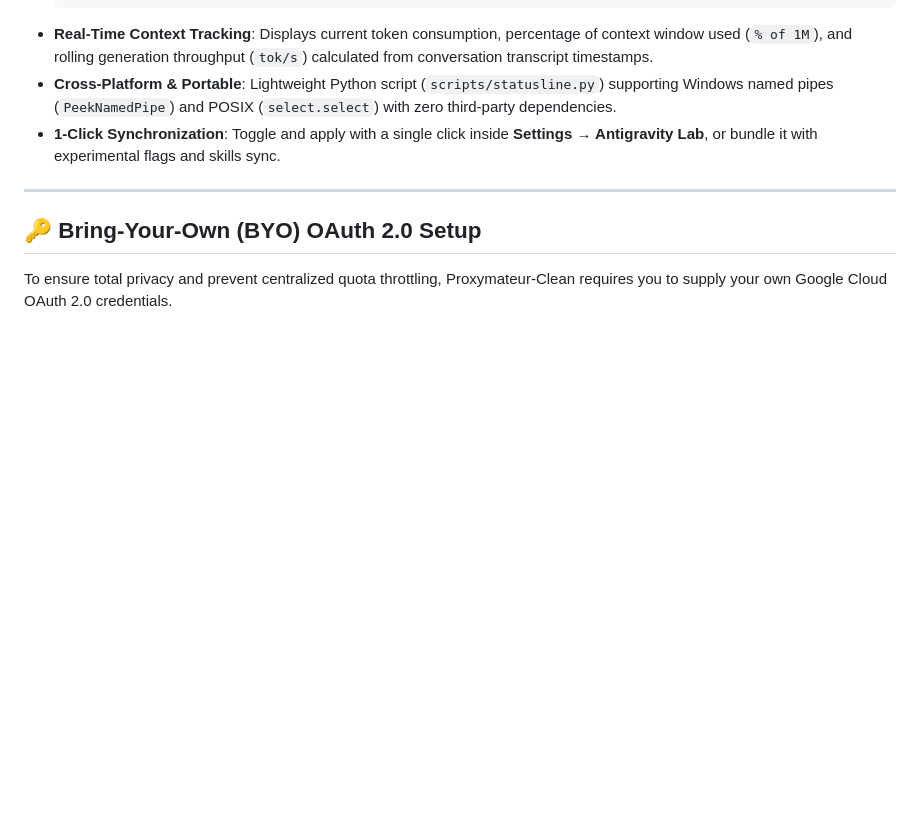
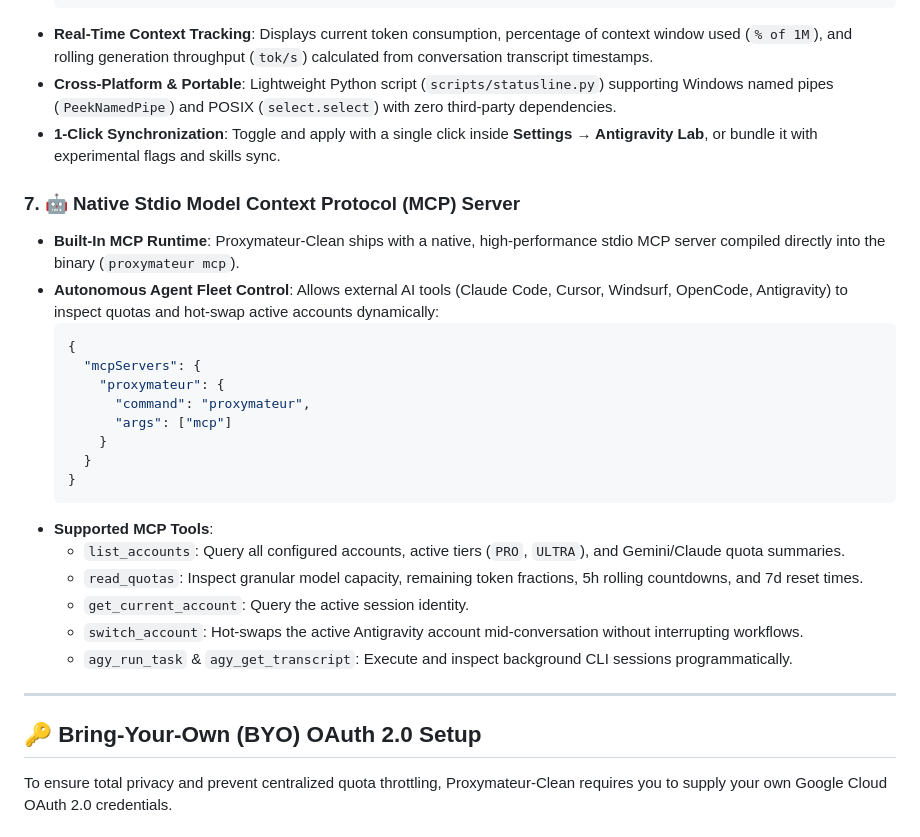
Before and after one commit to yuatemycat/Proxymateur-Clean, a Markdown page: README.md, the part around the change. GitHub-like rendering; blank space fills up the shorter version.

Commit message:
docs(readme): add native stdio MCP server section

````diff
--- a/README.md
+++ b/README.md
@@ -91,6 +91,26 @@ bash skills/install_skills.sh
 - **Real-Time Context Tracking**: Displays current token consumption, percentage of context window used (`% of 1M`), and rolling generation throughput (`tok/s`) calculated from conversation transcript timestamps.
 - **Cross-Platform & Portable**: Lightweight Python script (`scripts/statusline.py`) supporting Windows named pipes (`PeekNamedPipe`) and POSIX (`select.select`) with zero third-party dependencies.
 - **1-Click Synchronization**: Toggle and apply with a single click inside **Settings → Antigravity Lab**, or bundle it with experimental flags and skills sync.
+
+### 7. 🤖 Native Stdio Model Context Protocol (MCP) Server
+- **Built-In MCP Runtime**: Proxymateur-Clean ships with a native, high-performance stdio MCP server compiled directly into the binary (`proxymateur mcp`).
+- **Autonomous Agent Fleet Control**: Allows external AI tools (Claude Code, Cursor, Windsurf, OpenCode, Antigravity) to inspect quotas and hot-swap active accounts dynamically:
+  ```json
+  {
+    "mcpServers": {
+      "proxymateur": {
+        "command": "proxymateur",
+        "args": ["mcp"]
+      }
+    }
+  }
+  ```
+- **Supported MCP Tools**:
+  - `list_accounts`: Query all configured accounts, active tiers (`PRO`, `ULTRA`), and Gemini/Claude quota summaries.
+  - `read_quotas`: Inspect granular model capacity, remaining token fractions, 5h rolling countdowns, and 7d reset times.
+  - `get_current_account`: Query the active session identity.
+  - `switch_account`: Hot-swaps the active Antigravity account mid-conversation without interrupting workflows.
+  - `agy_run_task` & `agy_get_transcript`: Execute and inspect background CLI sessions programmatically.
 
 ---
 
````
